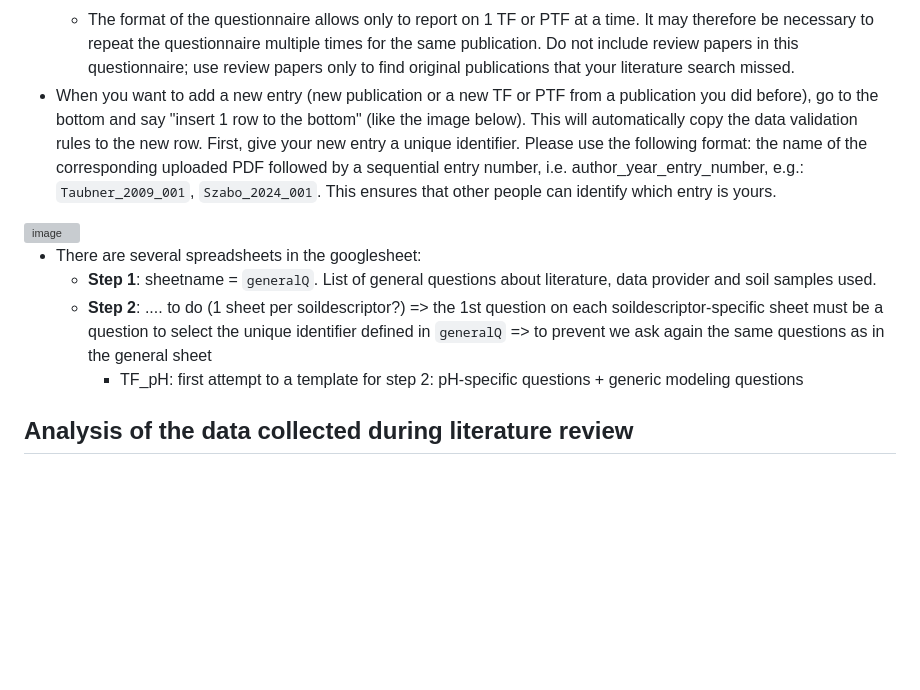
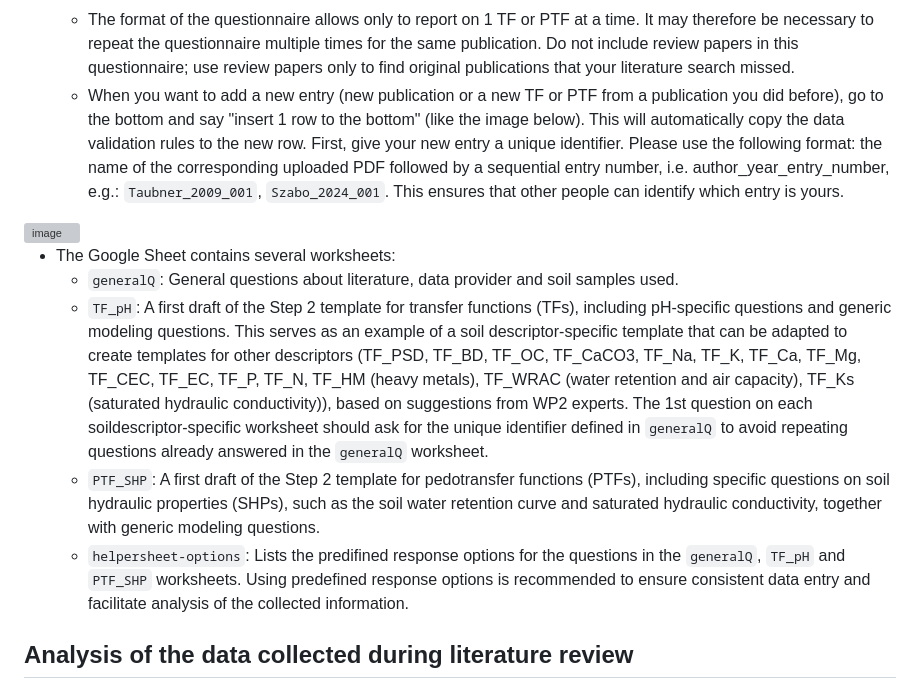
Before and after one commit to soilharmony/wp1-literature-review, a Markdown page: README.md, the part around the change. GitHub-like rendering; blank space fills up the shorter version; grey boxes are pictures that could not be loaded.

Commit message:
updates based on suggestions of 13/07/2026 WP1 meeting

```diff
--- a/README.md
+++ b/README.md
@@ -34,13 +34,14 @@ of research about (pedo) transfer functions. The study focusses on availability
   - several candidate TFs or PTFs for the same data (eg. linear regression & machine-learning models)
   - ... combinations of the above
   - The format of the questionnaire allows only to report on 1 TF or PTF at a time. It may therefore be necessary to repeat the questionnaire multiple times for the same publication. Do not include review papers in this questionnaire; use review papers only to find original publications that your literature search missed.
-- When you want to add a new entry (new publication or a new TF or PTF from a publication you did before), go to the bottom and say "insert 1 row to the bottom" (like the image below). This will automatically copy the data validation rules to the new row. First, give your new entry a unique identifier. Please use the following format: the name of the corresponding uploaded PDF followed by a sequential entry number, i.e. author_year_entry_number, e.g.: `Taubner_2009_001`, `Szabo_2024_001`. This ensures that other people can identify which entry is yours.
+  - When you want to add a new entry (new publication or a new TF or PTF from a publication you did before), go to the bottom and say "insert 1 row to the bottom" (like the image below). This will automatically copy the data validation rules to the new row. First, give your new entry a unique identifier. Please use the following format: the name of the corresponding uploaded PDF followed by a sequential entry number, i.e. author_year_entry_number, e.g.: `Taubner_2009_001`, `Szabo_2024_001`. This ensures that other people can identify which entry is yours.
 <img width="992" height="469" alt="image" src="https://github.com/user-attachments/assets/40f115eb-5be2-4eee-b984-fb02b141ebd9" />
 
-- There are several spreadsheets in the googlesheet:
-  - **Step 1**: sheetname = `generalQ`. List of general questions about literature, data provider and soil samples used.
-  - **Step 2**: .... to do (1 sheet per soildescriptor?) => the 1st question on each soildescriptor-specific sheet must be a question to select the unique identifier defined in `generalQ` => to prevent we ask again the same questions as in the general sheet
-    - TF_pH: first attempt to a template for step 2: pH-specific questions + generic modeling questions
+- The Google Sheet contains several worksheets:
+  - `generalQ`: General questions about literature, data provider and soil samples used.
+  - `TF_pH`: A first draft of the Step 2 template for transfer functions (TFs), including pH-specific questions and generic modeling questions. This serves as an example of a soil descriptor-specific template that can be adapted to create templates for other descriptors (TF_PSD, TF_BD, TF_OC, TF_CaCO3, TF_Na, TF_K, TF_Ca, TF_Mg, TF_CEC, TF_EC, TF_P, TF_N, TF_HM (heavy metals), TF_WRAC (water retention and air capacity), TF_Ks (saturated hydraulic conductivity)), based on suggestions from WP2 experts. The 1st question on each soildescriptor-specific worksheet should ask for the unique identifier defined in `generalQ` to avoid repeating questions already answered in the `generalQ` worksheet.
+  - `PTF_SHP`: A first draft of the Step 2 template for pedotransfer functions (PTFs), including specific questions on soil hydraulic properties (SHPs), such as the soil water retention curve and saturated hydraulic conductivity, together with generic modeling questions.
+  - `helpersheet-options`: Lists the predifined response options for the questions in the `generalQ`, `TF_pH` and `PTF_SHP` worksheets. Using predefined response options is recommended to ensure consistent data entry and facilitate analysis of the collected information.
 
 ## Analysis of the data collected during literature review
 
```
